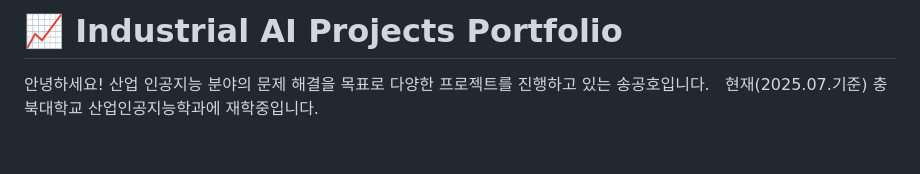
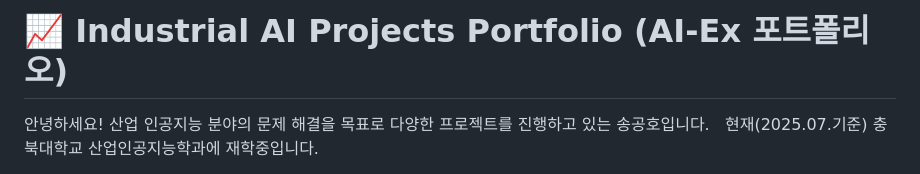
Before and after one commit to songgongho/Industrial_AI, a Markdown page: README.md, the part around the change. GitHub-like rendering; blank space fills up the shorter version.

```diff
--- a/README.md
+++ b/README.md
@@ -1,4 +1,4 @@
-# 📈 Industrial AI Projects Portfolio
+# 📈 Industrial AI Projects Portfolio (AI-Ex 포트폴리오)
 
 안녕하세요! 산업 인공지능 분야의 문제 해결을 목표로 다양한 프로젝트를 진행하고 있는 송공호입니다.
 현재(2025.07.기준) 충북대학교 산업인공지능학과에 재학중입니다.
```
